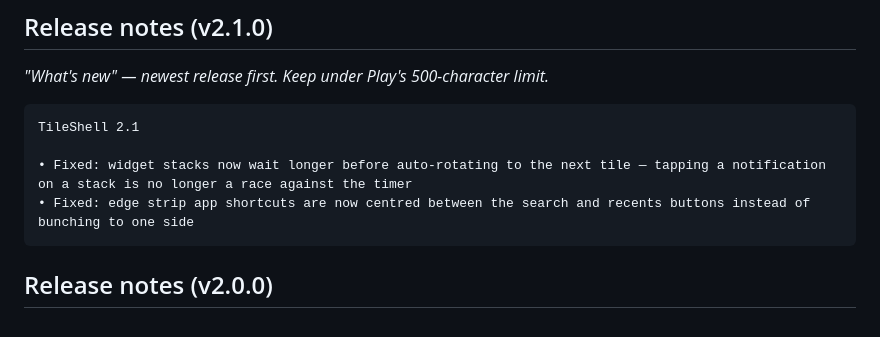
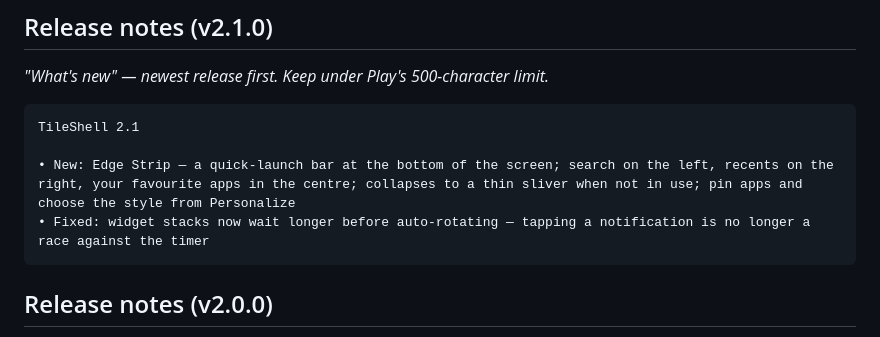
Before and after one commit to vivek-sovani/tileshell, a Markdown page: docs/PLAY_STORE.md, the part around the change. GitHub-like rendering.

Commit message:
docs(release): add Edge Strip as new feature in v2.1.0 release notes
Co-Authored-By: Claude Sonnet 4.6 <noreply@anthropic.com>

````diff
--- a/docs/PLAY_STORE.md
+++ b/docs/PLAY_STORE.md
@@ -162,8 +162,8 @@ data. Users can also clear app data via Android Settings at any time.
 ```
 TileShell 2.1
 
-• Fixed: widget stacks now wait longer before auto-rotating to the next tile — tapping a notification on a stack is no longer a race against the timer
-• Fixed: edge strip app shortcuts are now centred between the search and recents buttons instead of bunching to one side
+• New: Edge Strip — a quick-launch bar at the bottom of the screen; search on the left, recents on the right, your favourite apps in the centre; collapses to a thin sliver when not in use; pin apps and choose the style from Personalize
+• Fixed: widget stacks now wait longer before auto-rotating — tapping a notification is no longer a race against the timer
 ```
 
 ## Release notes (v2.0.0)
````
